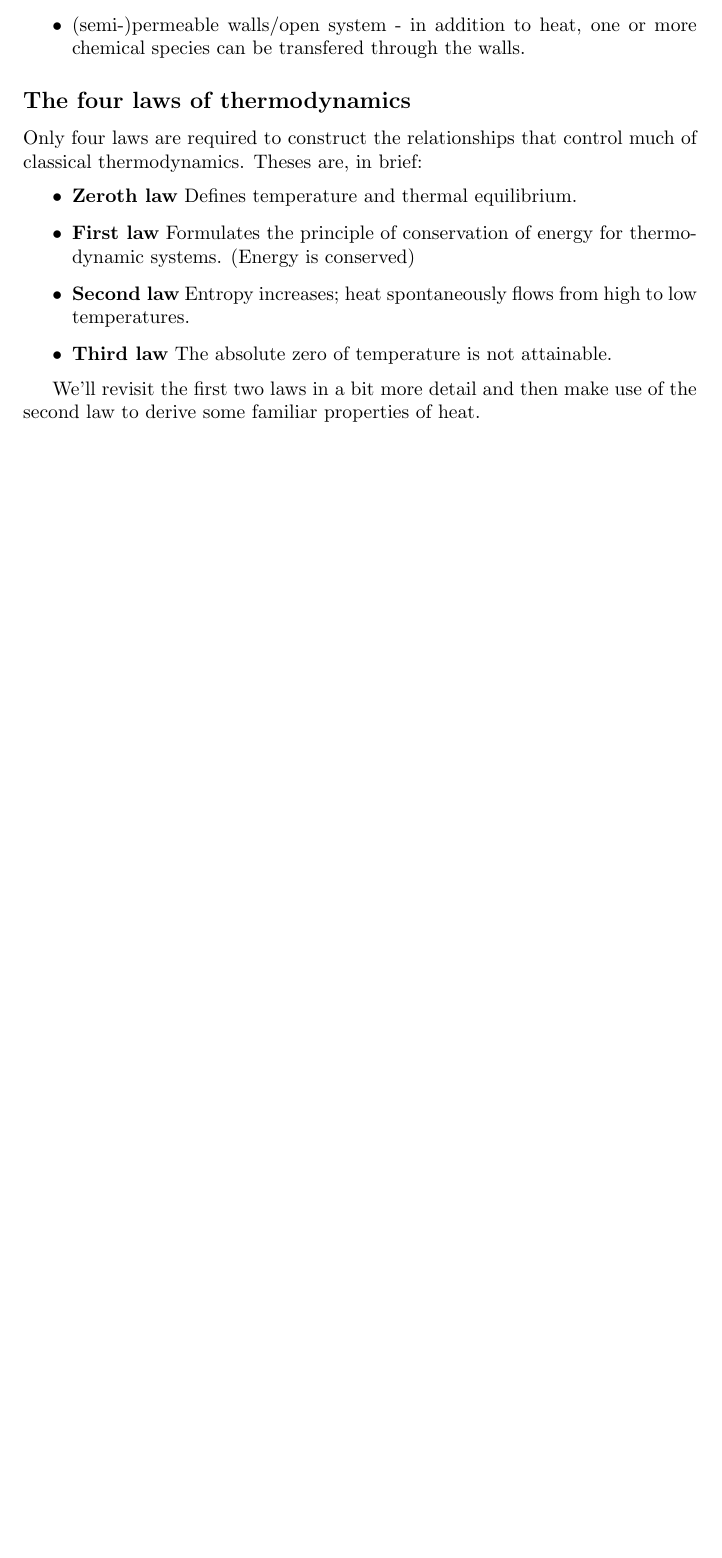
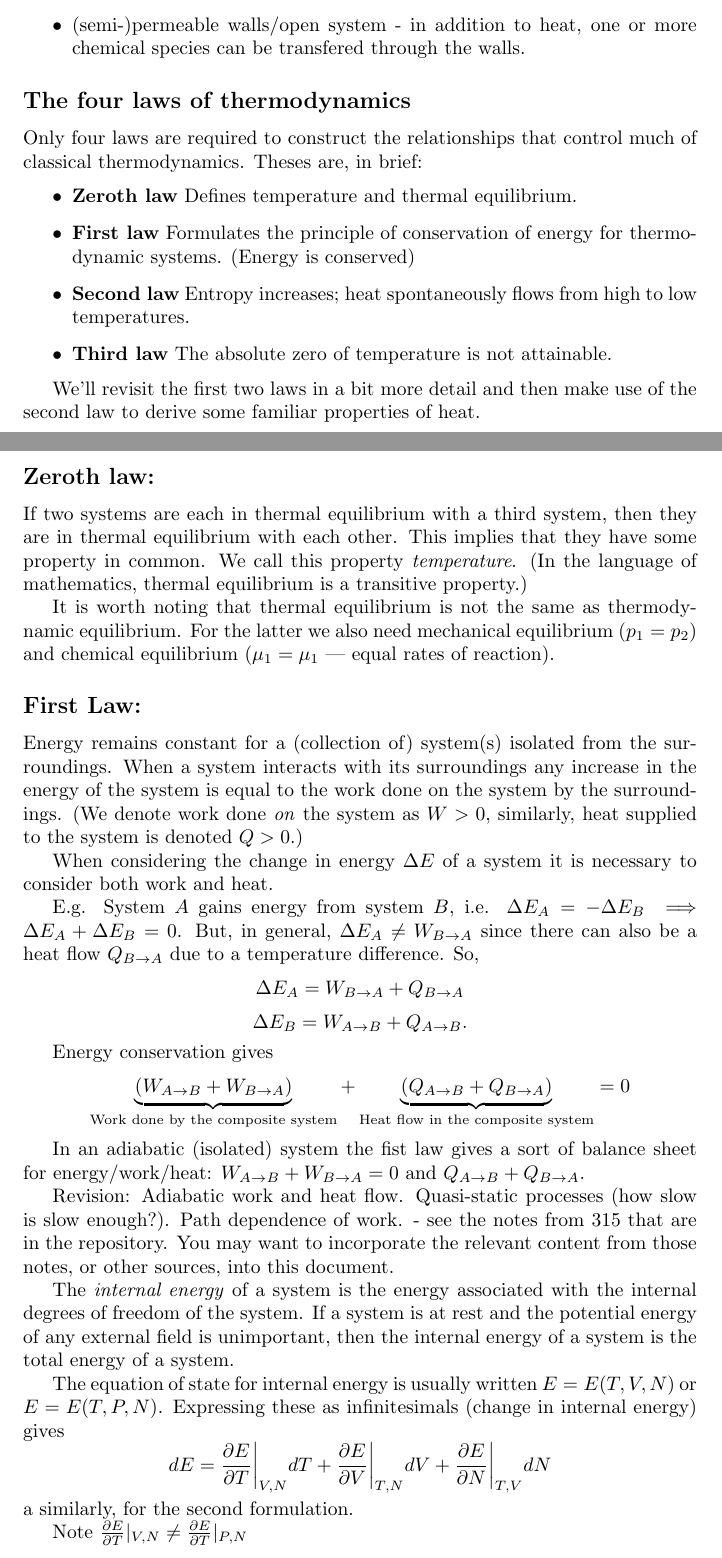
Before and after one commit to utsavmpatel/708Notes2017, a LaTeX document (708statMech.tex): part of the page before the commit and two parts of pages 1 and 2 of 2 after it, the two joined at a grey line, cut so that both start at the same text, the shorter picture padded with empty space. Compiled offline with pdfLaTeX.

Commit message:
Added lecture 1 content to notes

```diff
--- a/708statMech.tex
+++ b/708statMech.tex
@@ -32,4 +32,37 @@ Only four laws are required to construct the relationships that control much of
 
 We'll revisit the first two laws in a bit more detail and then make use of the second law to derive some familiar properties of heat.
 
+\subsection*{Zeroth law:}
+If two systems are each in thermal equilibrium with a third system, then they are in thermal equilibrium with each other. This implies that they have some property in common. We call this property \emph{temperature}. (In the language of mathematics, thermal equilibrium is a transitive property.)
+
+It is worth noting that thermal equilibrium is not the same as thermodynamic equilibrium. For the latter we also need mechanical equilibrium ($p_1=p_2$) and chemical equilibrium ($\mu_1=\mu_1$ --- equal rates of reaction).
+
+\subsection*{First Law:}
+Energy remains constant for a (collection of) system(s) isolated from the surroundings. When a system interacts with its surroundings any increase in the energy of the system is equal to the work done on the system by the surroundings. (We denote work done \emph{on} the system as $W>0$, similarly, heat supplied to the system is denoted $Q>0$.)
+
+When considering the change in energy $\Delta E$ of a system it is necessary to consider both work and heat.
+
+E.g. System $A$ gains energy from system $B$, i.e. $\Delta E_A = -\Delta E_B \implies \Delta E_A + \Delta E_B =0$. But, in general, $\Delta E_A\neq W_{B\rightarrow A}$ since there can also be a heat flow $Q_{B\rightarrow A}$ due to a temperature difference.
+So,
+$$\Delta E_A = W_{B\rightarrow A} + Q_{B\rightarrow A}$$
+$$\Delta E_B = W_{A\rightarrow B} + Q_{A\rightarrow B}.$$
+
+Energy conservation gives
+$$\underbrace{(W_{A\rightarrow B}+W_{B\rightarrow A})}_{\text{Work done by the composite system}} + \underbrace{(Q_{A\rightarrow B}+Q_{B\rightarrow A})}_{\text{Heat flow in the composite system}} = 0$$
+
+In an adiabatic (isolated) system the fist law gives a sort of balance sheet for energy/work/heat:
+$W_{A\rightarrow B}+W_{B\rightarrow A} = 0$ and $Q_{A\rightarrow B}+Q_{B\rightarrow A}$.
+
+Revision: Adiabatic work and heat flow. Quasi-static processes (how slow is slow enough?). Path dependence of work.
+ - see the notes from 315 that are in the repository. You may want to incorporate the relevant content from those notes, or other sources, into this document.
+
+
+The \emph{internal energy} of a system is the energy associated with the internal degrees of freedom of the system. If a system is at rest and the potential energy of any external field is unimportant, then the internal energy of a system is the total energy of a system.
+
+The equation of state for internal energy is usually written $E = E(T,V,N)$ or $E = E(T,P,N)$. Expressing these as infinitesimals (change in internal energy) gives
+$$ dE = \frac{\partial E}{\partial T}\bigg\vert_{V,N}dT + \frac{\partial E}{\partial V}\bigg\vert_{T,N}dV +\frac{\partial E}{\partial N}\bigg\vert_{T,V}dN$$
+a similarly, for the second formulation.
+
+Note $ \frac{\partial E}{\partial T}\vert_{V,N} \neq \frac{\partial E}{\partial T}\vert_{P,N} $
+
 \end{document}
```
